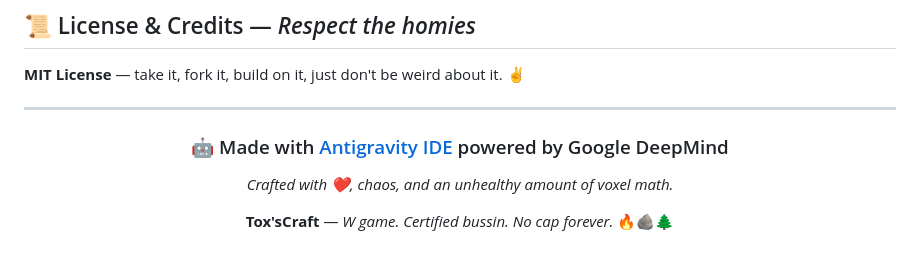
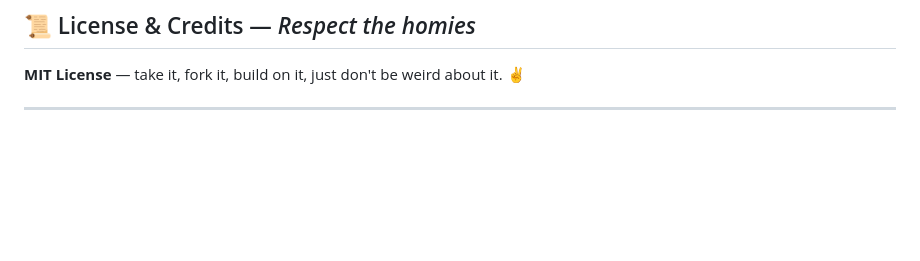
Before and after one commit to taezeem14/ToxsCraft, a Markdown page: README.md, the part around the change. Drawn GitHub-style; blank space fills up the shorter version.

Commit message:
Remove promotional section from README
Removed promotional content related to Antigravity IDE and Tox'sCraft.

```diff
--- a/README.md
+++ b/README.md
@@ -220,13 +220,3 @@ Because Tox'sCraft doesn't play around with the survival loop:
 **MIT License** — take it, fork it, build on it, just don't be weird about it. ✌️
 
 ---
-
-<div align="center">
-
-### 🤖 Made with [Antigravity IDE](https://antigravity.dev/) powered by Google DeepMind
-
-*Crafted with ❤️, chaos, and an unhealthy amount of voxel math.*
-
-**Tox'sCraft** — *W game. Certified bussin. No cap forever.* 🔥🪨🌲
-
-</div>
```
